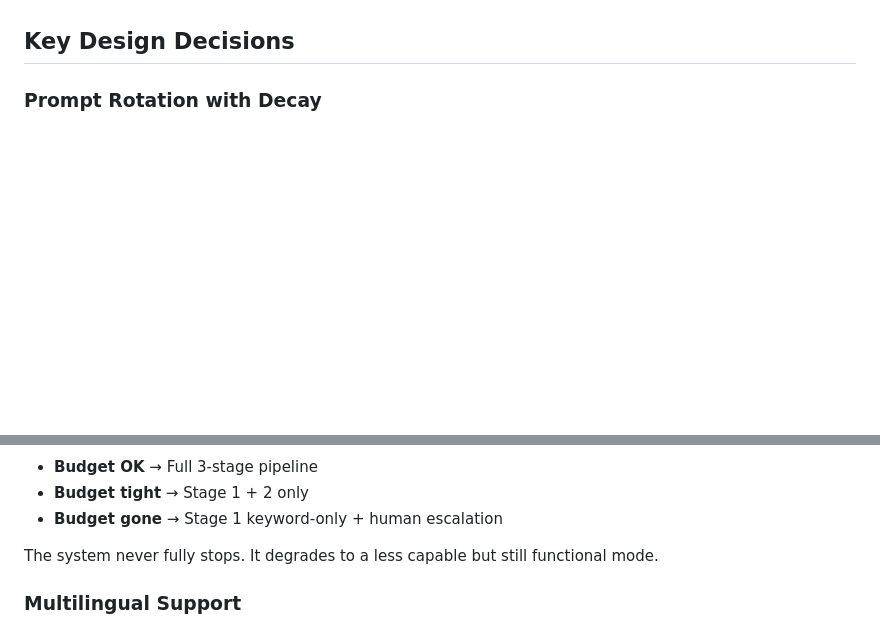
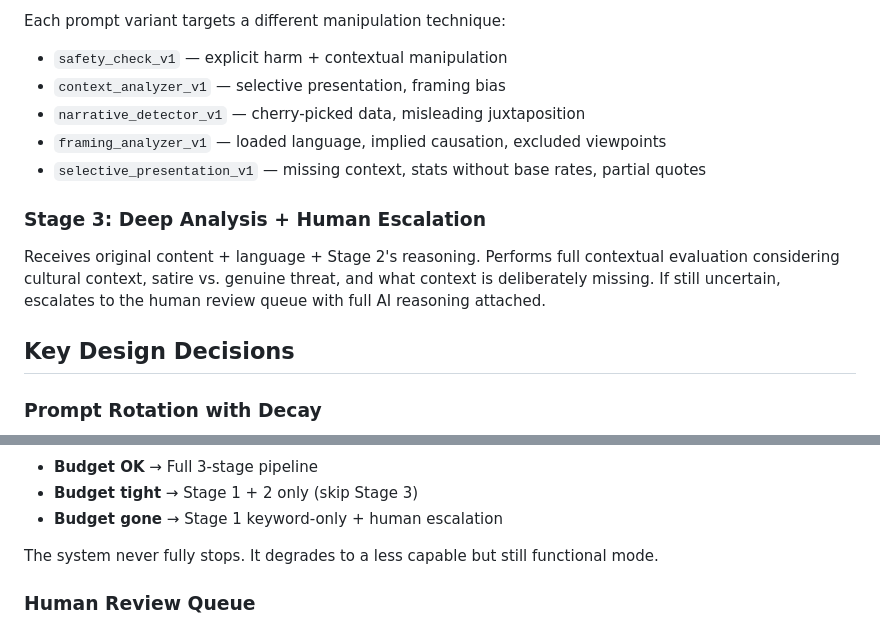
Before and after one commit to zainulhassan815/nextjs-fastapi-starter, a Markdown page: README.md, 2 parts joined by grey strips. Drawn GitHub-style; blank space fills up the shorter version.

```diff
--- a/README.md
+++ b/README.md
@@ -56,3 +99,13 @@ User submits post → POST /api/posts
+Each prompt variant targets a different manipulation technique:
+- `safety_check_v1` — explicit harm + contextual manipulation
+- `context_analyzer_v1` — selective presentation, framing bias
+- `narrative_detector_v1` — cherry-picked data, misleading juxtaposition
+- `framing_analyzer_v1` — loaded language, implied causation, excluded viewpoints
+- `selective_presentation_v1` — missing context, stats without base rates, partial quotes
+
+### Stage 3: Deep Analysis + Human Escalation
+
+Receives original content + language + Stage 2's reasoning. Performs full contextual evaluation considering cultural context, satire vs. genuine threat, and what context is deliberately missing. If still uncertain, escalates to the human review queue with full AI reasoning attached.
 
 ## Key Design Decisions
 
@@ -65,8 +159,8 @@ Each Stage 2 prompt variant targets a different manipulation technique. Methods
 - **Budget OK** → Full 3-stage pipeline
-- **Budget tight** → Stage 1 + 2 only
+- **Budget tight** → Stage 1 + 2 only (skip Stage 3)
 - **Budget gone** → Stage 1 keyword-only + human escalation
 
 The system never fully stops. It degrades to a less capable but still functional mode.
 
-### Multilingual Support
+### Human Review Queue
 
```
Also changed, not shown: other parts of README.md (+181 -38 lines).
